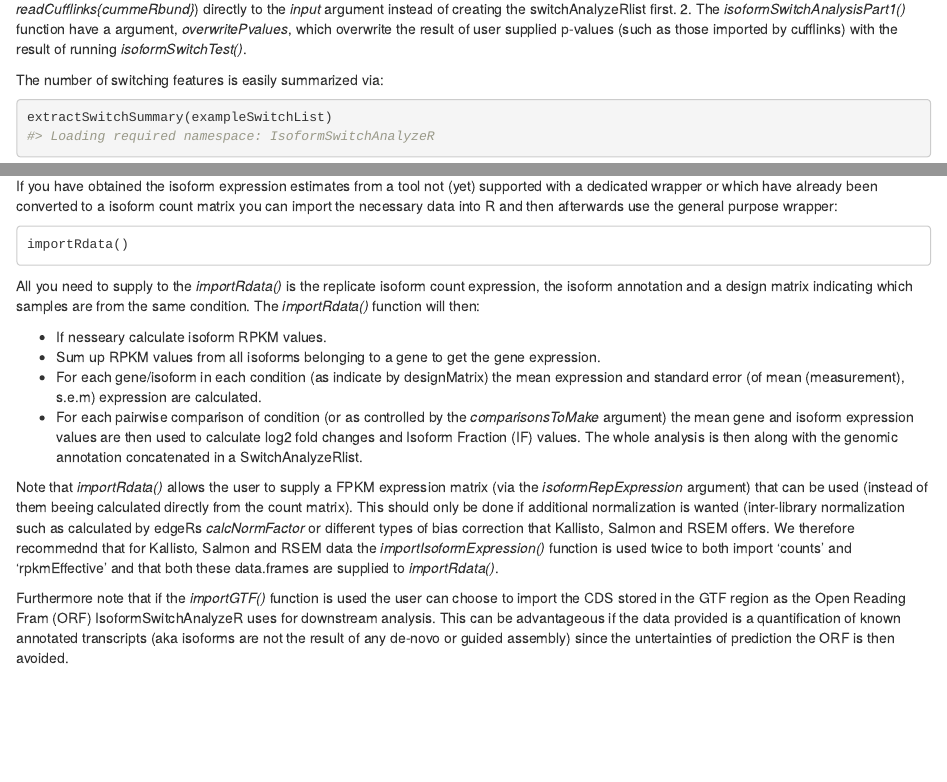
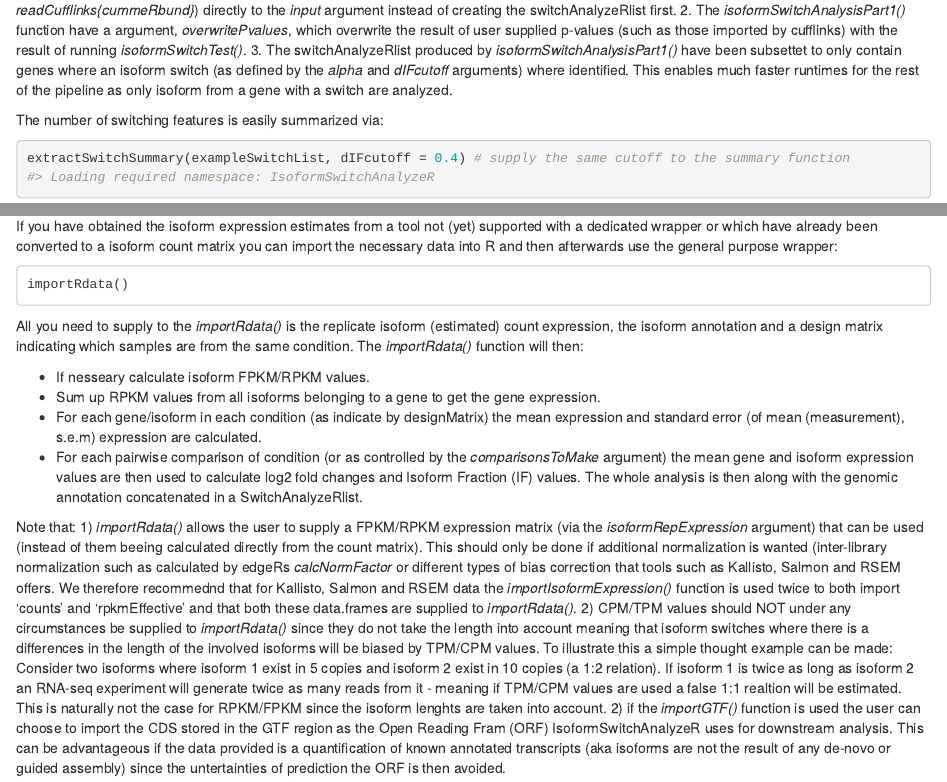
Before and after one commit to kvittingseerup/IsoformSwitchAnalyzeR, an R Markdown document (vignettes/IsoformSwitchAnalyzeR.Rmd): the page in a window 1100 px wide, from 7720 px down before the commit and from 7660 px down after it, so that both start at the same text, and a second part further down, joined at a grey line. Rendered offline with R 4.5, knitr and Pandoc, with nearby package versions; some code elsewhere in the file could not run offline; common packages that the code uses without loading them are loaded.

Commit message:
Fixes Bioconductor review #1 and other small stuff - see NEWS file

````diff
--- a/vignettes/IsoformSwitchAnalyzeR.Rmd
+++ b/vignettes/IsoformSwitchAnalyzeR.Rmd
@@ -334,11 +334,12 @@ exampleSwitchList <- isoformSwitchAnalysisPart1(
 Note that:
 1. it is possible to supply the CuffSet (the object which links to the cufflinks/cuffdiff sql database, created with _readCufflinks{cummeRbund}_) directly to the _input_ argument instead of creating the switchAnalyzeRlist first.
 2. The _isoformSwitchAnalysisPart1()_ function have a argument, _overwritePvalues_, which overwrite the result of user supplied p-values (such as those imported by cufflinks) with the result of running _isoformSwitchTest()_.
+3. The switchAnalyzeRlist produced by _isoformSwitchAnalysisPart1()_ have been subsettet to only contain genes where an isoform switch (as defined by the _alpha_ and _dIFcutoff_ arguments) where identified. This enables much faster runtimes for the rest of the pipeline as only isoform from a gene with a switch are analyzed.
 
 The number of switching features is easily summarized via:
 
 ```{r}
-extractSwitchSummary(exampleSwitchList)
+extractSwitchSummary(exampleSwitchList, dIFcutoff = 0.4) # supply the same cutoff to the summary function
 ```
 
 <br />
@@ -709,16 +710,17 @@ If you have obtained the isoform expression estimates from a tool not (yet) supp
 
     importRdata()
 
-All you need to supply to the _importRdata()_ is the replicate isoform count expression, the isoform annotation and a design matrix indicating which samples are from the same condition. The _importRdata()_ function will then:
-
-* If nesseary calculate isoform RPKM values.
+All you need to supply to the _importRdata()_ is the replicate isoform (estimated) count expression, the isoform annotation and a design matrix indicating which samples are from the same condition. The _importRdata()_ function will then:
+
+* If nesseary calculate isoform FPKM/RPKM values.
 * Sum up RPKM values from all isoforms belonging to a gene to get the gene expression.
 * For each gene/isoform in each condition (as indicate by designMatrix) the mean expression and standard error (of mean (measurement), s.e.m) expression are calculated.
 * For each pairwise comparison of condition (or as controlled by the _comparisonsToMake_ argument) the mean gene and isoform expression values are then used to calculate log2 fold changes and Isoform Fraction (IF) values. The whole analysis is then along with the genomic annotation concatenated in a SwitchAnalyzeRlist.
 
-Note that _importRdata()_ allows the user to supply a FPKM expression matrix (via the _isoformRepExpression_ argument) that can be used (instead of them beeing calculated directly from the count matrix). This should only be done if additional normalization is wanted (inter-library normalization such as calculated by edgeRs _calcNormFactor_ or different types of bias correction that Kallisto, Salmon and RSEM offers. We therefore recommednd that for Kallisto, Salmon and RSEM data the _importIsoformExpression()_ function is used twice to both import 'counts' and 'rpkmEffective' and that both these data.frames are supplied to _importRdata()_.
-
-Furthermore note that if the _importGTF()_ function is used the user can choose to import the CDS stored in the GTF region as the Open Reading Fram (ORF) IsoformSwitchAnalyzeR uses for downstream analysis. This can be advantageous if the data provided is a quantification of known annotated transcripts (aka isoforms are not the result of any de-novo or guided assembly) since the untertainties of prediction the ORF is then avoided.
+Note that:
+1) _importRdata()_ allows the user to supply a FPKM/RPKM expression matrix (via the _isoformRepExpression_ argument) that can be used (instead of them beeing calculated directly from the count matrix). This should only be done if additional normalization is wanted (inter-library normalization such as calculated by edgeRs _calcNormFactor_ or different types of bias correction that tools such as Kallisto, Salmon and RSEM offers. We therefore recommednd that for Kallisto, Salmon and RSEM data the _importIsoformExpression()_ function is used twice to both import 'counts' and 'rpkmEffective' and that both these data.frames are supplied to _importRdata()_.
+2) CPM/TPM values should NOT under any circumstances be supplied to _importRdata()_ since they do not take the length into account meaning that isoform switches where there is a differences in the length of the involved isoforms will be biased by TPM/CPM values. To illustrate this a simple thought example can be made: Consider two isoforms where isoform 1 exist in 5 copies and isoform 2 exist in 10 copies (a 1:2 relation). If isoform 1 is twice as long as isoform 2 an RNA-seq experiment will generate twice as many reads from it - meaning if TPM/CPM values are used a false 1:1 realtion will be estimated. This is naturally not the case for RPKM/FPKM since the isoform lenghts are taken into account.
+2) if the _importGTF()_ function is used the user can choose to import the CDS stored in the GTF region as the Open Reading Fram (ORF) IsoformSwitchAnalyzeR uses for downstream analysis. This can be advantageous if the data provided is a quantification of known annotated transcripts (aka isoforms are not the result of any de-novo or guided assembly) since the untertainties of prediction the ORF is then avoided.
 
 
 ```{r, warning=FALSE, message=FALSE}
````
Also changed, not shown: R/analyze_external_sequence_analysis.R (+11 -5 lines), R/import_data.R (+1 -1 lines), R/isoform_plots.R (+1 -5 lines), data/exampleSwitchList.RData, data/exampleSwitchListAnalyzed.RData, data/exampleSwitchListIntermediary.RData, vignettes/IsoformSwitchAnalyzeR.Rmd (2 more changed lines), 3 other files.
